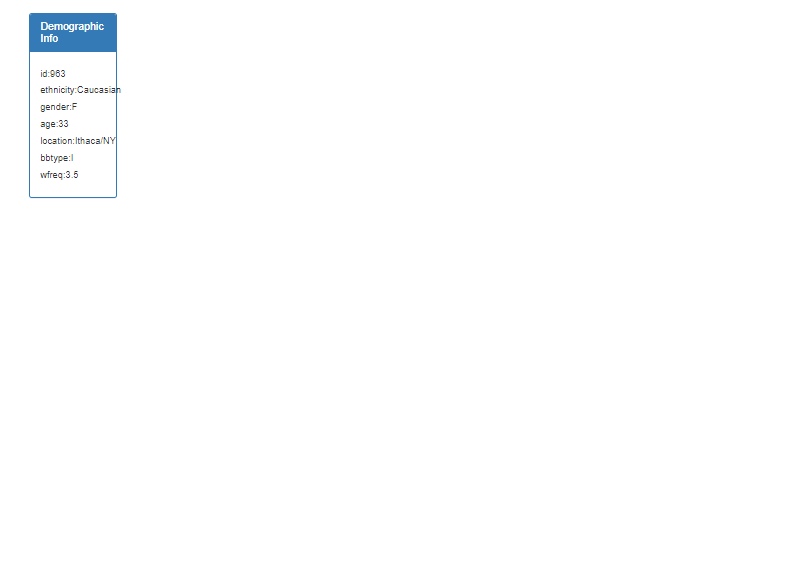
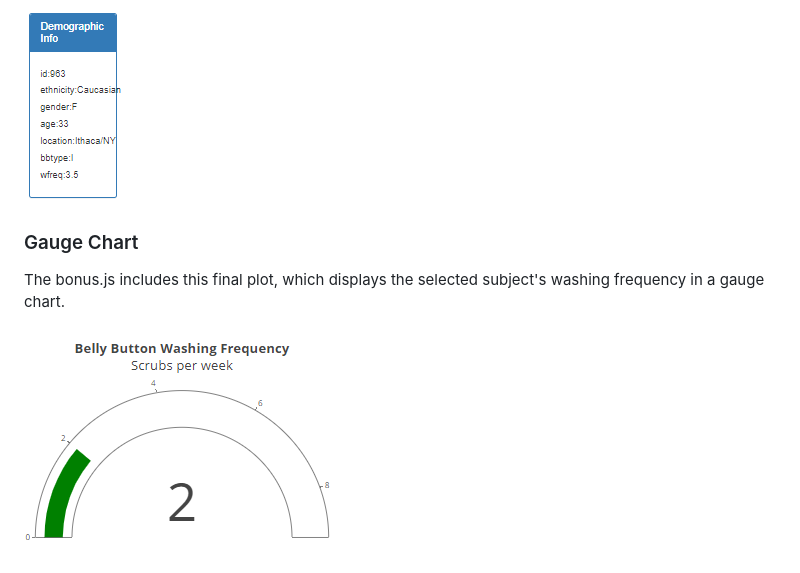
Before and after one commit to drainlm/belly-button-challenge, a Markdown page: README.md, the part around the change. Drawn GitHub-style; pictures changed too: image/README/1680927395723.png (added); blank space fills up the shorter version.

Commit message:
gauge chart update

```diff
--- a/README.md
+++ b/README.md
@@ -31,3 +31,9 @@ The bubble chart displays each sample for the selected subject. The otu_ids go a
 The selected subject's demographic information is displayed here including the id number, ethnicity, gender, age, location, belly button type, and wash frequency.
 
 ![1680924977788](image/README/1680924977788.png)
+
+### Gauge Chart
+
+The bonus.js includes this final plot, which displays the selected subject's washing frequency in a gauge chart.
+
+![1680927395723](image/README/1680927395723.png)
```
Also changed, not shown: 3 other files.
